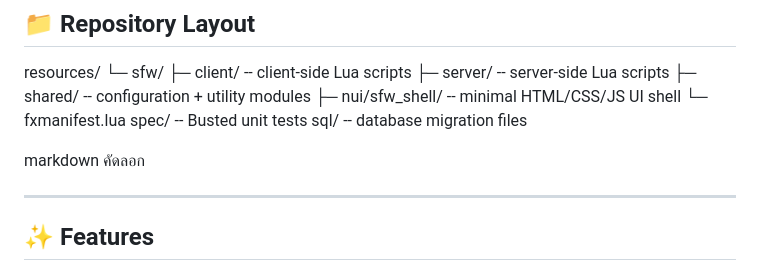
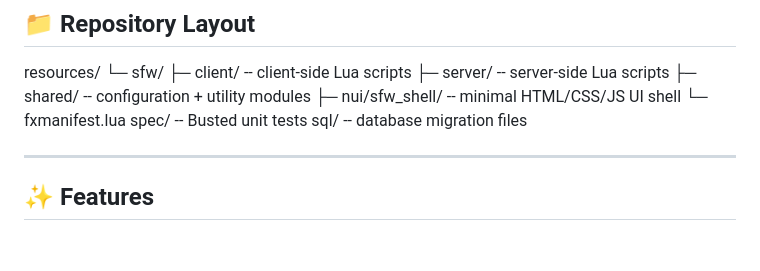
Before and after one commit to DevAlexandre0/SurvivalFW, a Markdown page: README.md, the part around the change. GitHub-like rendering; blank space fills up the shorter version.

```diff
--- a/README.md
+++ b/README.md
@@ -15,9 +15,6 @@ resources/
 └─ fxmanifest.lua
 spec/ -- Busted unit tests
 sql/ -- database migration files
-
-markdown
-คัดลอก
 
 ---
 
```
